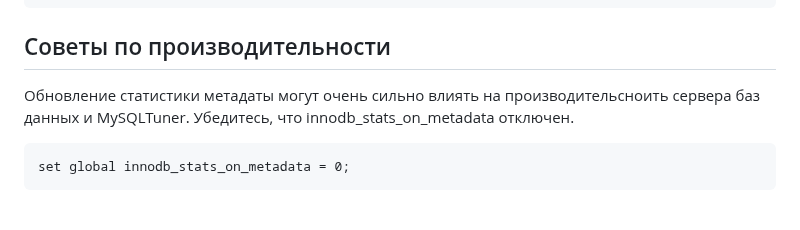
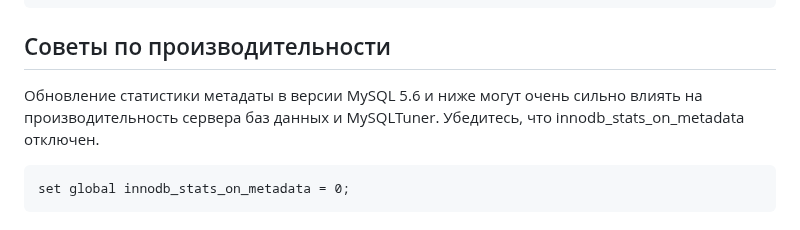
Before and after one commit to major/MySQLTuner-perl, a Markdown page: README.ru.md, the part around the change. GitHub-like rendering.

```diff
--- a/README.ru.md
+++ b/README.ru.md
@@ -156,7 +156,7 @@ Sysschema не установлена по умолчанию на MariaDB 10.x.
 
 Советы по производительности
 --
-Обновление статистики метадаты могут очень сильно влиять на производительсноить сервера баз данных и MySQLTuner.
+Обновление статистики метадаты в версии MySQL 5.6 и ниже могут очень сильно влиять на производительность сервера баз данных и MySQLTuner.
 Убедитесь, что innodb_stats_on_metadata отключен.
 
     set global innodb_stats_on_metadata = 0;
```
Also changed, not shown: README.md (+1 -1 lines).
